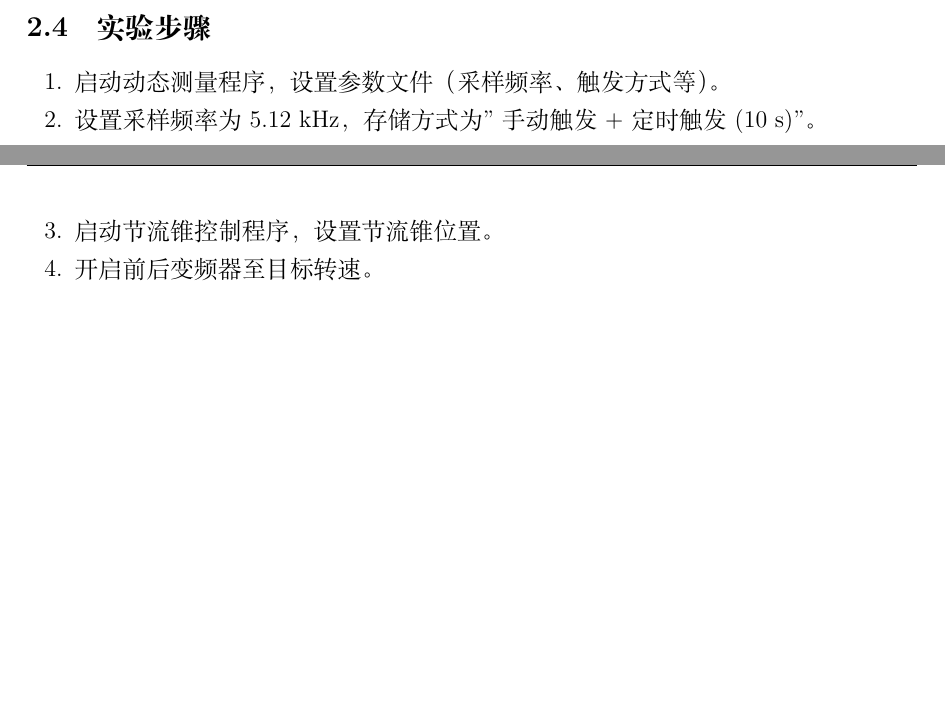
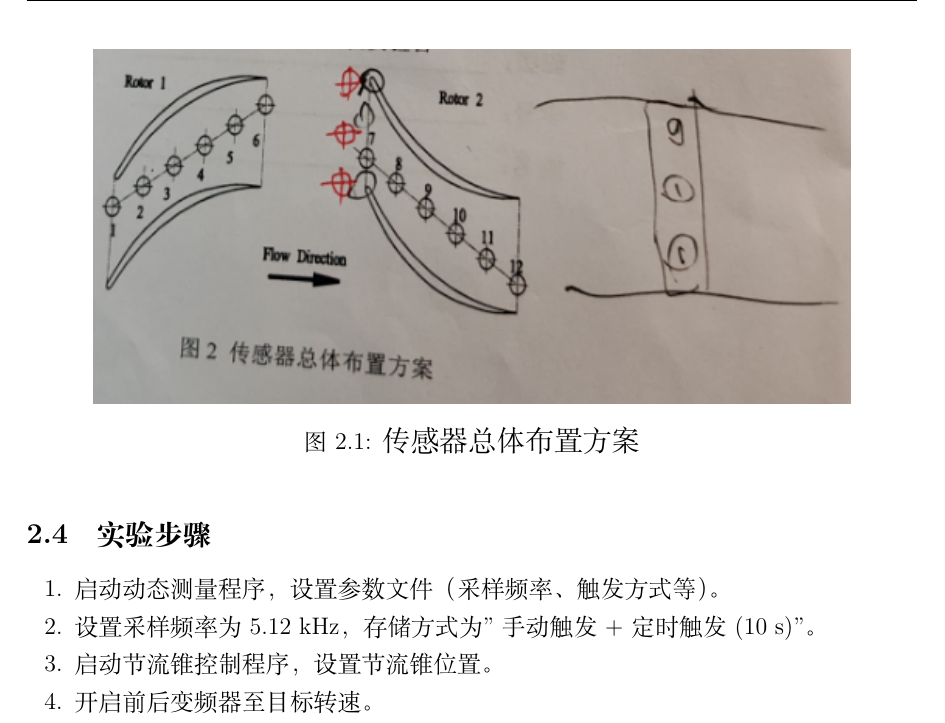
Before and after one commit to TachyonSunday/lab-reports, a LaTeX document (lab2/reports/lab2_report.tex, which reads lab2/reports/chapters/exp2_unsteady_pressure.tex): two parts of pages 11 and 12 of 34 before the commit and part of page 12 of 34 after it, the two joined at a grey line, cut at the place of the change, the shorter picture padded with empty space. Compiled offline with XeLaTeX.

Commit message:
Add sensor layout image to exp2, adjust figure sizing

```diff
--- a/lab2/reports/chapters/exp2_unsteady_pressure.tex
+++ b/lab2/reports/chapters/exp2_unsteady_pressure.tex
@@ -38,6 +38,13 @@
 本实验实际使用的传感器布置与指导书原始描述有所不同。3 支动态压力传感器安装于\textbf{下游转子进口}截面的机匣壁面，沿\textbf{周向}布置。具体而言，两支传感器分别位于相邻两片下游转子叶片前缘的正上方，第三支位于两叶片前缘连线中点（即1/2栅距处）的正上方。
 
 传感器周向间距为一个栅距（32.5 mm），其目的在于考察转子叶片通过时产生的周期性压力脉动沿周向的传播特征。相邻叶片前缘处的两个信号具有确定的相位差（对应一个叶片通过周期），中点处的信号则反映两个压力脉动源的叠加效应。
+
+\begin{figure}[H]
+    \centering
+    \includegraphics[width=0.85\textwidth]{figures/传感器总体布置方案.png}
+    \caption{\large 传感器总体布置方案}
+    \label{fig:sensor_layout}
+\end{figure}
 
 \subsection{实验步骤}
 
```
Also changed, not shown: lab2/reports/figures/传感器总体布置方案.png (added).
